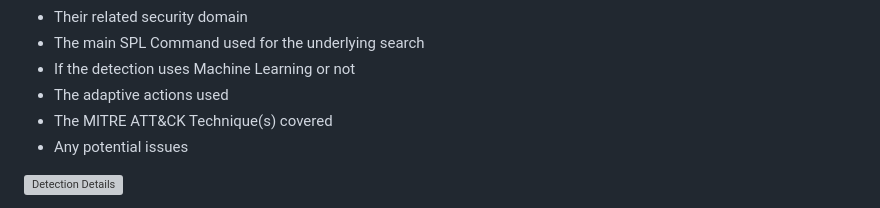
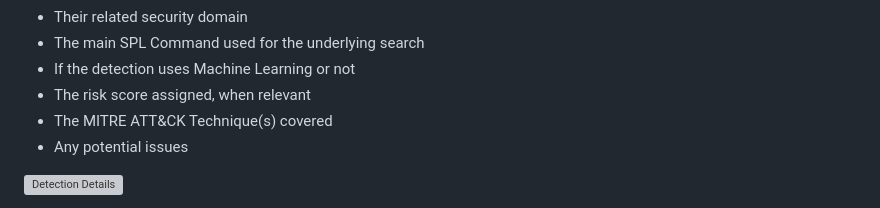
Before and after one commit to traceflow/SA-DetectionInsight, a Markdown page: README.md, the part around the change. Drawn GitHub-style; grey boxes are pictures that could not be loaded.

```diff
--- a/README.md
+++ b/README.md
@@ -198,7 +198,7 @@ The **Detection Details** tab provides more information on selected Security Det
 - Their related security domain
 - The main SPL Command used for the underlying search
 - If the detection uses Machine Learning or not
-- The adaptive actions used
+- The risk score assigned, when relevant
 - The MITRE ATT&CK Technique(s) covered
 - Any potential issues
 
```
